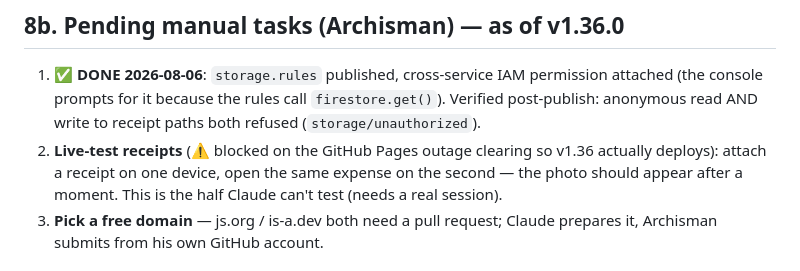
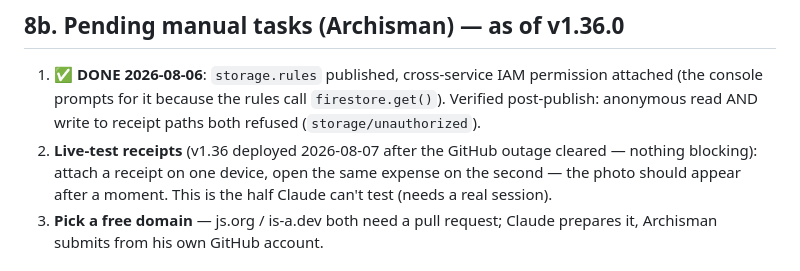
Before and after one commit to archismandinda/tripcash, a Markdown page: PROJECT_CONTEXT.md, the part around the change. Rendered like a GitHub page.

Commit message:
Note v1.36 deployed after outage cleared
Co-Authored-By: Claude Fable 5 <noreply@anthropic.com>

```diff
--- a/PROJECT_CONTEXT.md
+++ b/PROJECT_CONTEXT.md
@@ -331,8 +331,8 @@ real device, or via the Firebase emulator if that's ever worth the setup.
    permission attached (the console prompts for it because the rules
    call `firestore.get()`). Verified post-publish: anonymous read AND
    write to receipt paths both refused (`storage/unauthorized`).
-2. **Live-test receipts** (⚠️ blocked on the GitHub Pages outage
-   clearing so v1.36 actually deploys): attach a receipt on one device, open the same
+2. **Live-test receipts** (v1.36 deployed 2026-08-07 after the GitHub
+   outage cleared — nothing blocking): attach a receipt on one device, open the same
    expense on the second — the photo should appear after a moment. This
    is the half Claude can't test (needs a real session).
 3. **Pick a free domain** — js.org / is-a.dev both need a pull request;
```
